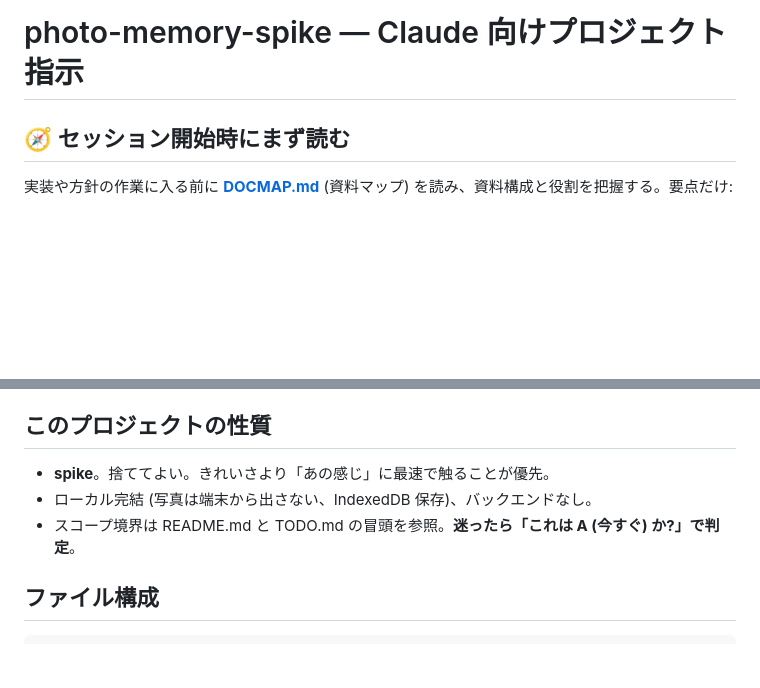
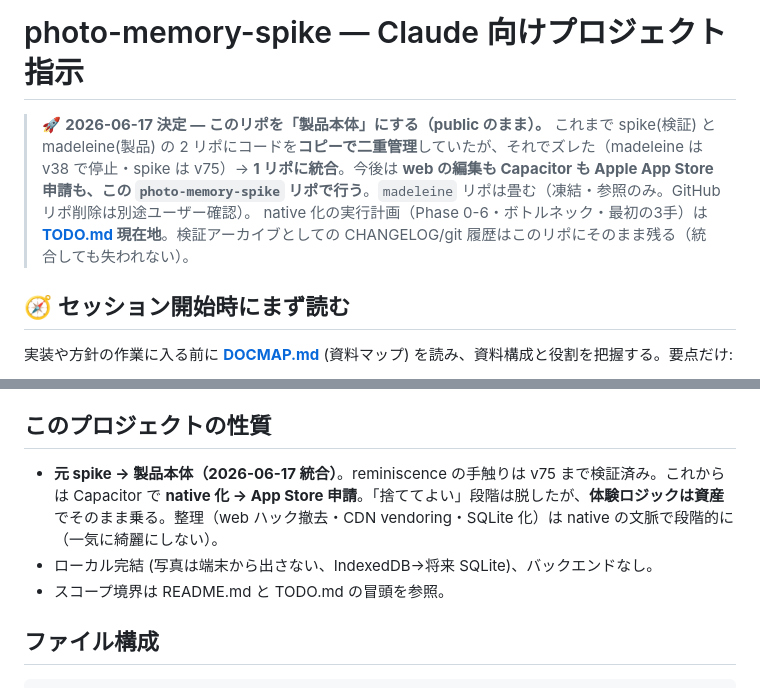
Before and after one commit to yutsutke/photo-memory-spike, a Markdown page: CLAUDE.md, 2 parts joined by grey strips. Rendered like a GitHub page; blank space fills up the shorter version.

```diff
--- a/CLAUDE.md
+++ b/CLAUDE.md
@@ -1,4 +1,8 @@
 # photo-memory-spike — Claude 向けプロジェクト指示
+
+> 🚀 **2026-06-17 決定 — このリポを「製品本体」にする（public のまま）。**
+> これまで spike(検証) と madeleine(製品) の 2 リポにコードを**コピーで二重管理**していたが、それでズレた（madeleine は v38 で停止・spike は v75）→ **1 リポに統合**。今後は **web の編集も Capacitor も Apple App Store 申請も、この `photo-memory-spike` リポで行う**。`madeleine` リポは畳む（凍結・参照のみ。GitHub リポ削除は別途ユーザー確認）。
+> native 化の実行計画（Phase 0-6・ボトルネック・最初の3手）は **[TODO.md](TODO.md) 現在地**。検証アーカイブとしての CHANGELOG/git 履歴はこのリポにそのまま残る（統合しても失われない）。
 
 ## 🧭 セッション開始時にまず読む
 
@@ -9,9 +13,9 @@
 
 ## このプロジェクトの性質
 
-- **spike**。捨ててよい。きれいさより「あの感じ」に最速で触ることが優先。
-- ローカル完結 (写真は端末から出さない、IndexedDB 保存)、バックエンドなし。
-- スコープ境界は README.md と TODO.md の冒頭を参照。**迷ったら「これは A (今すぐ) か?」で判定**。
+- **元 spike → 製品本体（2026-06-17 統合）**。reminiscence の手触りは v75 まで検証済み。これからは Capacitor で **native 化 → App Store 申請**。「捨ててよい」段階は脱したが、**体験ロジックは資産**でそのまま乗る。整理（web ハック撤去・CDN vendoring・SQLite 化）は native の文脈で段階的に（一気に綺麗にしない）。
+- ローカル完結 (写真は端末から出さない、IndexedDB→将来 SQLite)、バックエンドなし。
+- スコープ境界は README.md と TODO.md の冒頭を参照。
 
 ## ファイル構成
 
```
Also changed, not shown: TODO.md (+17 -7 lines).
